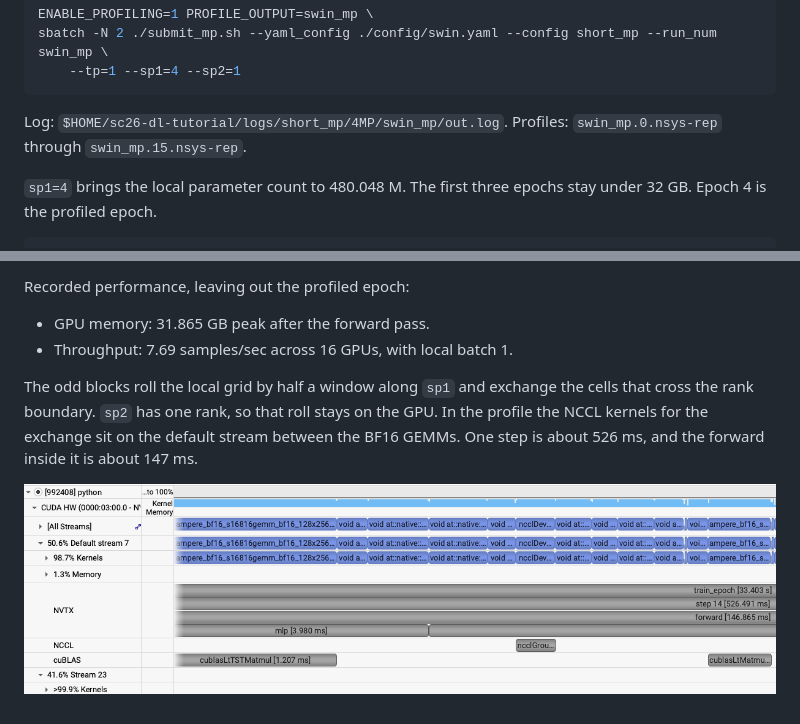
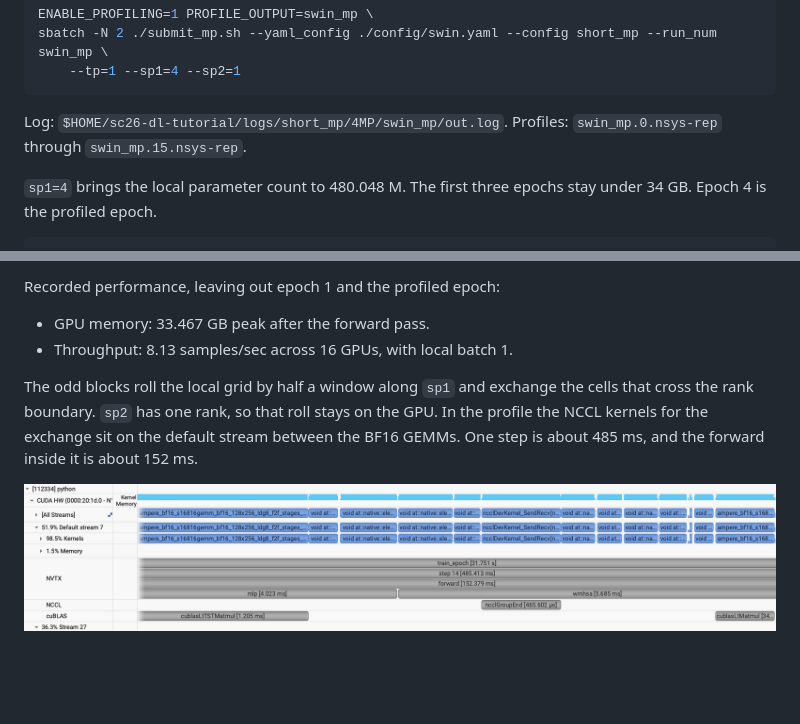
Before and after one commit to NERSC/sc26-dl-tutorial, a Markdown page: docs/swin/model-parallel.md, 2 parts joined by grey strips. Drawn GitHub-style; pictures changed too: tutorial_images/swin_mp.png; blank space fills up the shorter version.

Commit message:
update swin/model-parallel.md with new logs and profiles

````diff
--- a/docs/swin/model-parallel.md
+++ b/docs/swin/model-parallel.md
@@ -37,6 +37,6 @@ sbatch -N 2 ./submit_mp.sh --yaml_config ./config/swin.yaml --config short_mp --
 
 Log: `$HOME/sc26-dl-tutorial/logs/short_mp/4MP/swin_mp/out.log`. Profiles: `swin_mp.0.nsys-rep` through `swin_mp.15.nsys-rep`.
 
-`sp1=4` brings the local parameter count to 480.048 M. The first three epochs stay under 32 GB. Epoch 4 is the profiled epoch.
+`sp1=4` brings the local parameter count to 480.048 M. The first three epochs stay under 34 GB. Epoch 4 is the profiled epoch.
 
 ```text
@@ -59,10 +59,10 @@ Log: `$HOME/sc26-dl-tutorial/logs/short_mp/4MP/swin_mp/out.log`. Profiles: `swin
 ```
 
-Recorded performance, leaving out the profiled epoch:
+Recorded performance, leaving out epoch 1 and the profiled epoch:
 
-- GPU memory: 31.865 GB peak after the forward pass.
-- Throughput: 7.69 samples/sec across 16 GPUs, with local batch 1.
+- GPU memory: 33.467 GB peak after the forward pass.
+- Throughput: 8.13 samples/sec across 16 GPUs, with local batch 1.
 
-The odd blocks roll the local grid by half a window along `sp1` and exchange the cells that cross the rank boundary. `sp2` has one rank, so that roll stays on the GPU. In the profile the NCCL kernels for the exchange sit on the default stream between the BF16 GEMMs. One step is about 526 ms, and the forward inside it is about 147 ms.
+The odd blocks roll the local grid by half a window along `sp1` and exchange the cells that cross the rank boundary. `sp2` has one rank, so that roll stays on the GPU. In the profile the NCCL kernels for the exchange sit on the default stream between the BF16 GEMMs. One step is about 485 ms, and the forward inside it is about 152 ms.
 
 ![Swin spatial profile, NCCL exchange for the shifted window during the forward](../../tutorial_images/swin_mp.png)
````
Also changed, not shown: other parts of docs/swin/model-parallel.md (+16 -16 lines).
